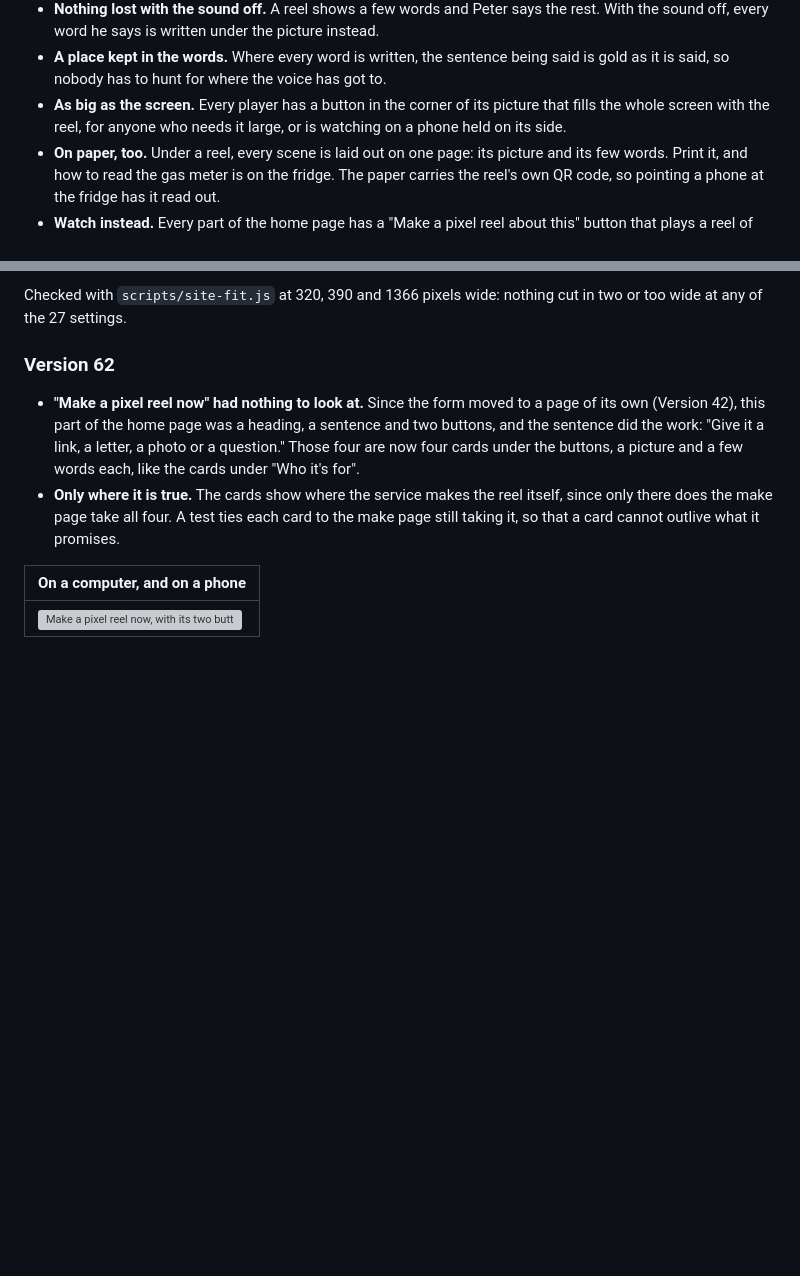
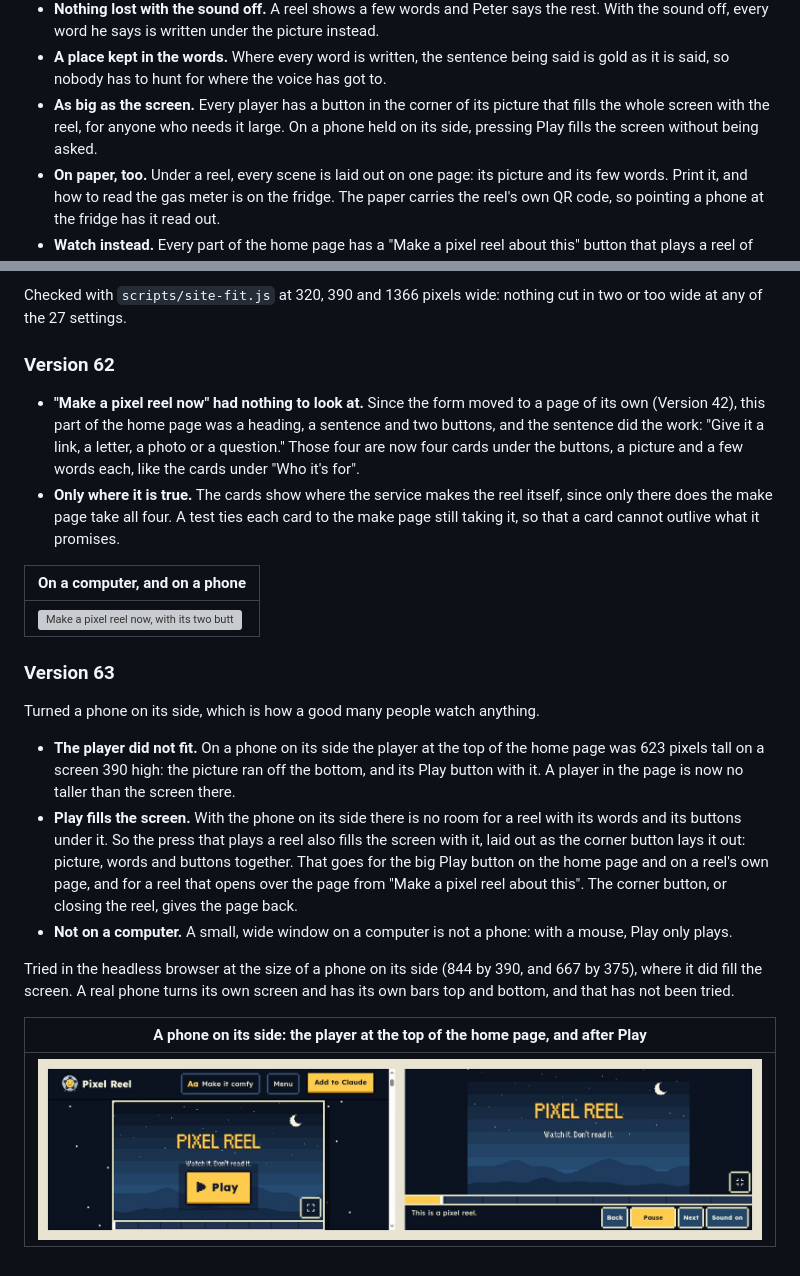
Before and after one commit to OllySalanson/pixelreel, a Markdown page: docs/site/README.md, 2 parts joined by grey strips. Drawn GitHub-style; pictures changed too: docs/site/log/v63-on-its-side.jpg (added); blank space fills up the shorter version; grey boxes are pictures that could not be loaded.

```diff
--- a/docs/site/README.md
+++ b/docs/site/README.md
@@ -44,8 +44,8 @@ People who find reading hard work. Every choice follows from that:
 - **A place kept in the words.** Where every word is written, the sentence being said is
   gold as it is said, so nobody has to hunt for where the voice has got to.
 - **As big as the screen.** Every player has a button in the corner of its picture that
-  fills the whole screen with the reel, for anyone who needs it large, or is watching on a
-  phone held on its side.
+  fills the whole screen with the reel, for anyone who needs it large. On a phone held on
+  its side, pressing Play fills the screen without being asked.
 - **On paper, too.** Under a reel, every scene is laid out on one page: its picture and its
   few words. Print it, and how to read the gas meter is on the fridge. The paper carries the
   reel's own QR code, so pointing a phone at the fridge has it read out.
@@ -1418,3 +1418,27 @@ too wide at any of the 27 settings.
 | On a computer, and on a phone |
 | --- |
 | ![Make a pixel reel now, with its two buttons, and under them four cards: A link, A letter, A photo, A question, each with a picture. Beside it, the same on a phone, the cards one under the other.](log/v62-what-it-takes.jpg) |
+
+### Version 63
+
+Turned a phone on its side, which is how a good many people watch anything.
+
+- **The player did not fit.** On a phone on its side the player at the top of the home page
+  was 623 pixels tall on a screen 390 high: the picture ran off the bottom, and its Play
+  button with it. A player in the page is now no taller than the screen there.
+- **Play fills the screen.** With the phone on its side there is no room for a reel with
+  its words and its buttons under it. So the press that plays a reel also fills the screen
+  with it, laid out as the corner button lays it out: picture, words and buttons together.
+  That goes for the big Play button on the home page and on a reel's own page, and for a
+  reel that opens over the page from "Make a pixel reel about this". The corner button, or
+  closing the reel, gives the page back.
+- **Not on a computer.** A small, wide window on a computer is not a phone: with a mouse,
+  Play only plays.
+
+Tried in the headless browser at the size of a phone on its side (844 by 390, and 667 by
+375), where it did fill the screen. A real phone turns its own screen and has its own bars
+top and bottom, and that has not been tried.
+
+| A phone on its side: the player at the top of the home page, and after Play |
+| --- |
+| ![The home page on a phone held on its side: the player's whole picture with its Play button, under the bar. Beside it, after Play: the reel fills the screen, with its words and its buttons along the bottom.](log/v63-on-its-side.jpg) |
```
Also changed, not shown: 4 other files.
